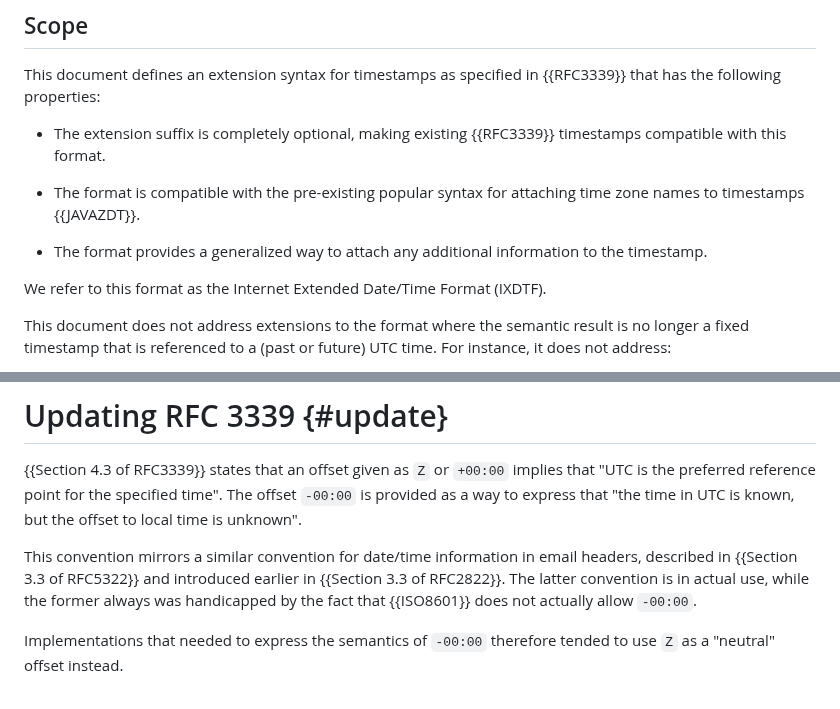
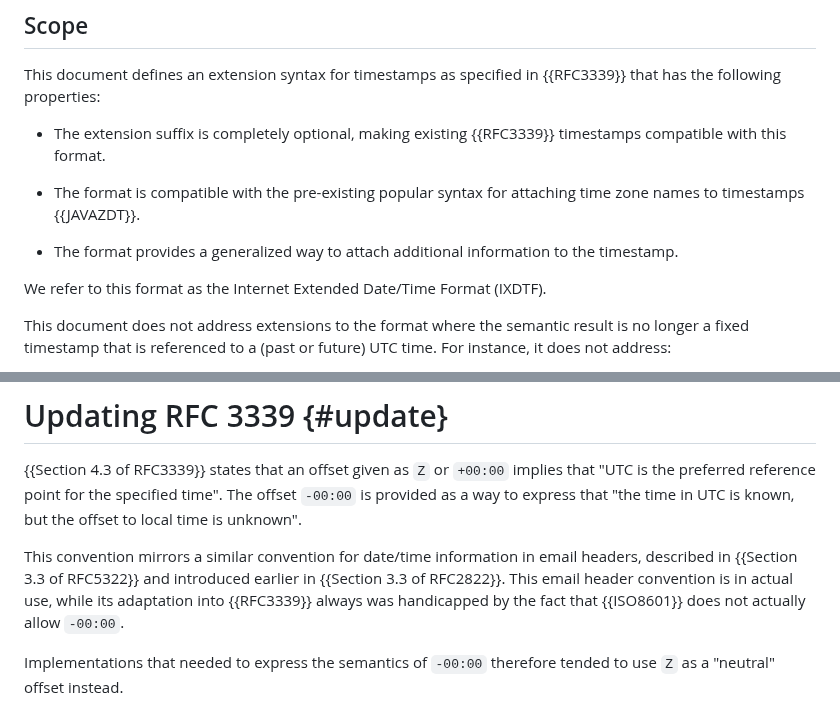
Before and after one commit to ietf-wg-sedate/draft-ietf-sedate-datetime-extended, a Markdown page: draft-ietf-sedate-datetime-extended.md, 2 parts joined by grey strips. GitHub-like rendering.

Commit message:
GENART Editorial comments by Robert Sparks, round 1

```diff
--- a/draft-ietf-sedate-datetime-extended.md
+++ b/draft-ietf-sedate-datetime-extended.md
@@ -175,7 +175,7 @@ in {{RFC3339}} that has the following properties:
 * The format is compatible with the pre-existing popular syntax for attaching
   time zone names to timestamps {{JAVAZDT}}.
 
-* The format provides a generalized way to attach any additional
+* The format provides a generalized way to attach additional
   information to the timestamp.
 
 We refer to this format as the Internet Extended Date/Time Format (IXDTF).
@@ -338,7 +338,8 @@ unknown".
 This convention mirrors a similar convention for date/time information
 in email headers, described in {{Section 3.3 of RFC5322}} and introduced
 earlier in {{Section 3.3 of RFC2822}}.
-The latter convention is in actual use, while the former always was
+This email header convention is in actual use, while its adaptation into
+{{RFC3339}} always was
 handicapped by the fact that {{ISO8601}} does not actually allow `-00:00`.
 
 Implementations that needed to express the semantics of `-00:00`
```
